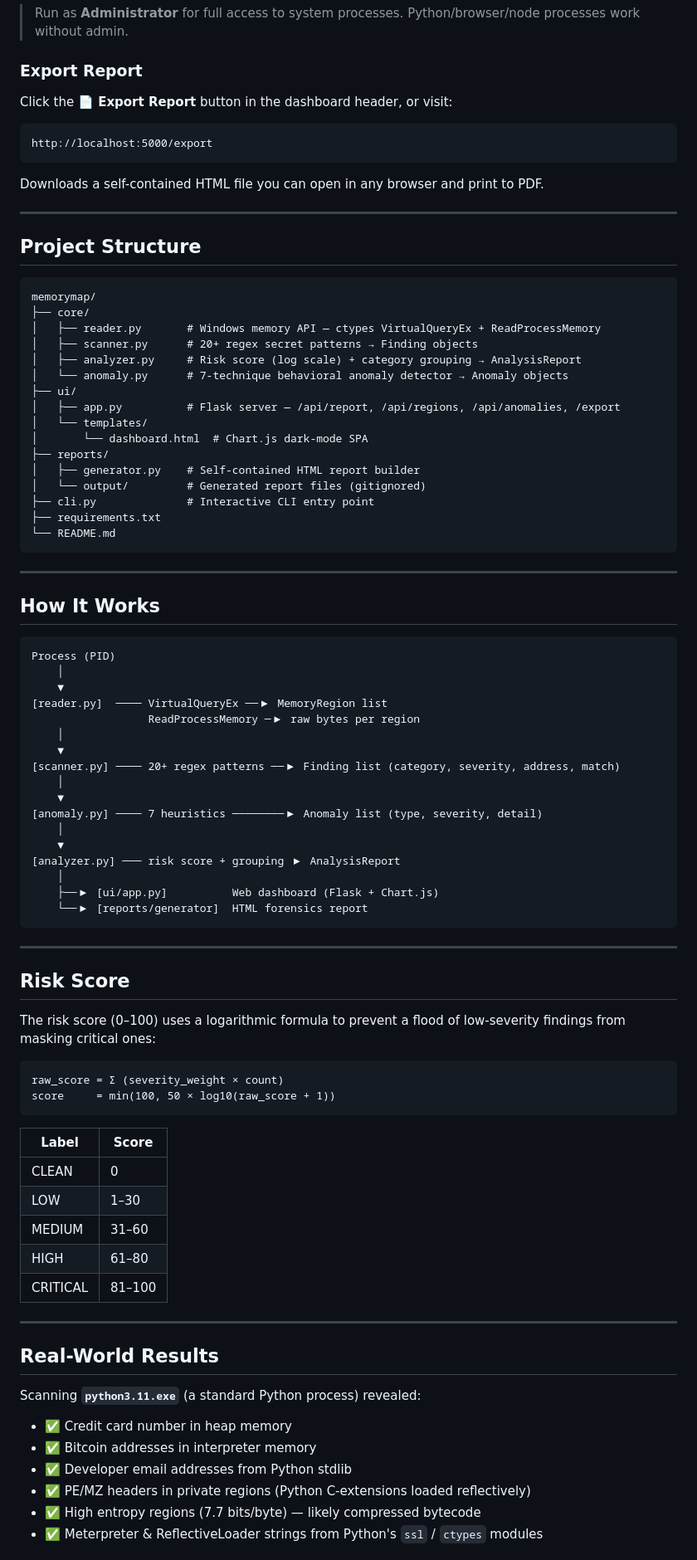
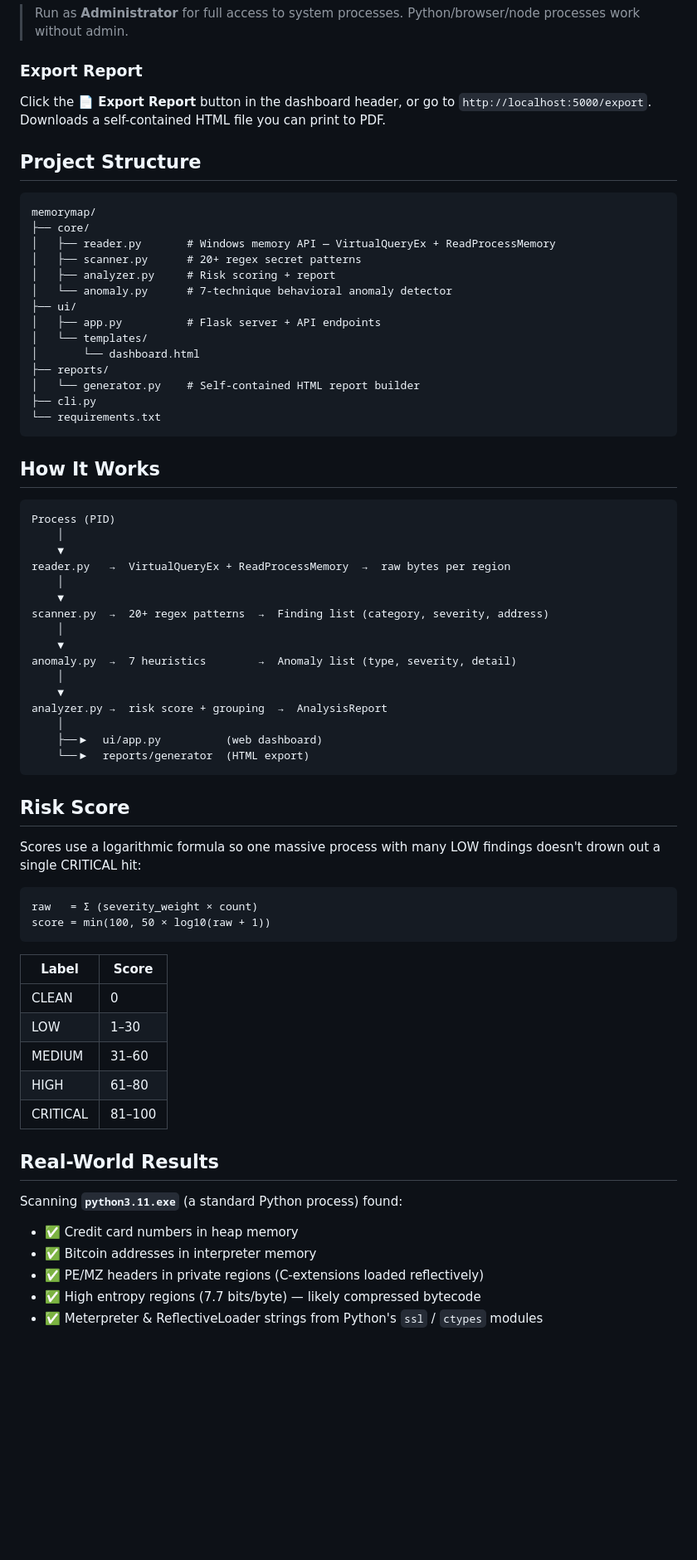
Before and after one commit to GhaithKelil/memorymap, a Markdown page: README.md, the part around one of its changes. Shown at 83% size. Drawn GitHub-style; blank space fills up the shorter version.

Commit message:
Remove horizontal rules from README

````diff
--- a/README.md
+++ b/README.md
@@ -124,36 +109,26 @@ Then open **http://localhost:5000** in your browser.
 > Run as **Administrator** for full access to system processes. Python/browser/node processes work without admin.
 
 ### Export Report
-Click the **📄 Export Report** button in the dashboard header, or visit:
-```
-http://localhost:5000/export
-```
-Downloads a self-contained HTML file you can open in any browser and print to PDF.
-
----
+Click the **📄 Export Report** button in the dashboard header, or go to `http://localhost:5000/export`. Downloads a self-contained HTML file you can print to PDF.
 
 ## Project Structure
 
 ```
 memorymap/
 ├── core/
-│   ├── reader.py       # Windows memory API — ctypes VirtualQueryEx + ReadProcessMemory
-│   ├── scanner.py      # 20+ regex secret patterns → Finding objects
-│   ├── analyzer.py     # Risk score (log scale) + category grouping → AnalysisReport
-│   └── anomaly.py      # 7-technique behavioral anomaly detector → Anomaly objects
+│   ├── reader.py       # Windows memory API — VirtualQueryEx + ReadProcessMemory
+│   ├── scanner.py      # 20+ regex secret patterns
+│   ├── analyzer.py     # Risk scoring + report
+│   └── anomaly.py      # 7-technique behavioral anomaly detector
 ├── ui/
-│   ├── app.py          # Flask server — /api/report, /api/regions, /api/anomalies, /export
+│   ├── app.py          # Flask server + API endpoints
 │   └── templates/
-│       └── dashboard.html  # Chart.js dark-mode SPA
+│       └── dashboard.html
 ├── reports/
-│   ├── generator.py    # Self-contained HTML report builder
-│   └── output/         # Generated report files (gitignored)
-├── cli.py              # Interactive CLI entry point
-├── requirements.txt
-└── README.md
+│   └── generator.py    # Self-contained HTML report builder
+├── cli.py
+└── requirements.txt
 ```
-
----
 
 ## How It Works
 
@@ -161,31 +136,28 @@ memorymap/
 Process (PID)
     │
     ▼
-[reader.py]  ──── VirtualQueryEx ──▶ MemoryRegion list
-                  ReadProcessMemory ─▶ raw bytes per region
+reader.py   →  VirtualQueryEx + ReadProcessMemory  →  raw bytes per region
     │
     ▼
-[scanner.py] ──── 20+ regex patterns ──▶ Finding list (category, severity, address, match)
+scanner.py  →  20+ regex patterns  →  Finding list (category, severity, address)
     │
     ▼
-[anomaly.py] ──── 7 heuristics ────────▶ Anomaly list (type, severity, detail)
+anomaly.py  →  7 heuristics        →  Anomaly list (type, severity, detail)
     │
     ▼
-[analyzer.py] ─── risk score + grouping ▶ AnalysisReport
+analyzer.py →  risk score + grouping  →  AnalysisReport
     │
-    ├──▶ [ui/app.py]          Web dashboard (Flask + Chart.js)
-    └──▶ [reports/generator]  HTML forensics report
+    ├──▶  ui/app.py          (web dashboard)
+    └──▶  reports/generator  (HTML export)
 ```
-
----
 
 ## Risk Score
 
-The risk score (0–100) uses a logarithmic formula to prevent a flood of low-severity findings from masking critical ones:
+Scores use a logarithmic formula so one massive process with many LOW findings doesn't drown out a single CRITICAL hit:
 
 ```
-raw_score = Σ (severity_weight × count)
-score     = min(100, 50 × log10(raw_score + 1))
+raw   = Σ (severity_weight × count)
+score = min(100, 50 × log10(raw + 1))
 ```
 
 | Label | Score |
@@ -196,15 +168,12 @@ score     = min(100, 50 × log10(raw_score + 1))
 | HIGH | 61–80 |
 | CRITICAL | 81–100 |
 
----
-
 ## Real-World Results
 
-Scanning **`python3.11.exe`** (a standard Python process) revealed:
+Scanning **`python3.11.exe`** (a standard Python process) found:
 
-- ✅ Credit card number in heap memory
+- ✅ Credit card numbers in heap memory
 - ✅ Bitcoin addresses in interpreter memory
-- ✅ Developer email addresses from Python stdlib
-- ✅ PE/MZ headers in private regions (Python C-extensions loaded reflectively)
+- ✅ PE/MZ headers in private regions (C-extensions loaded reflectively)
 - ✅ High entropy regions (7.7 bits/byte) — likely compressed bytecode
 - ✅ Meterpreter & ReflectiveLoader strings from Python's `ssl` / `ctypes` modules
````
Also changed, not shown: other parts of README.md (+5 -24 lines).
